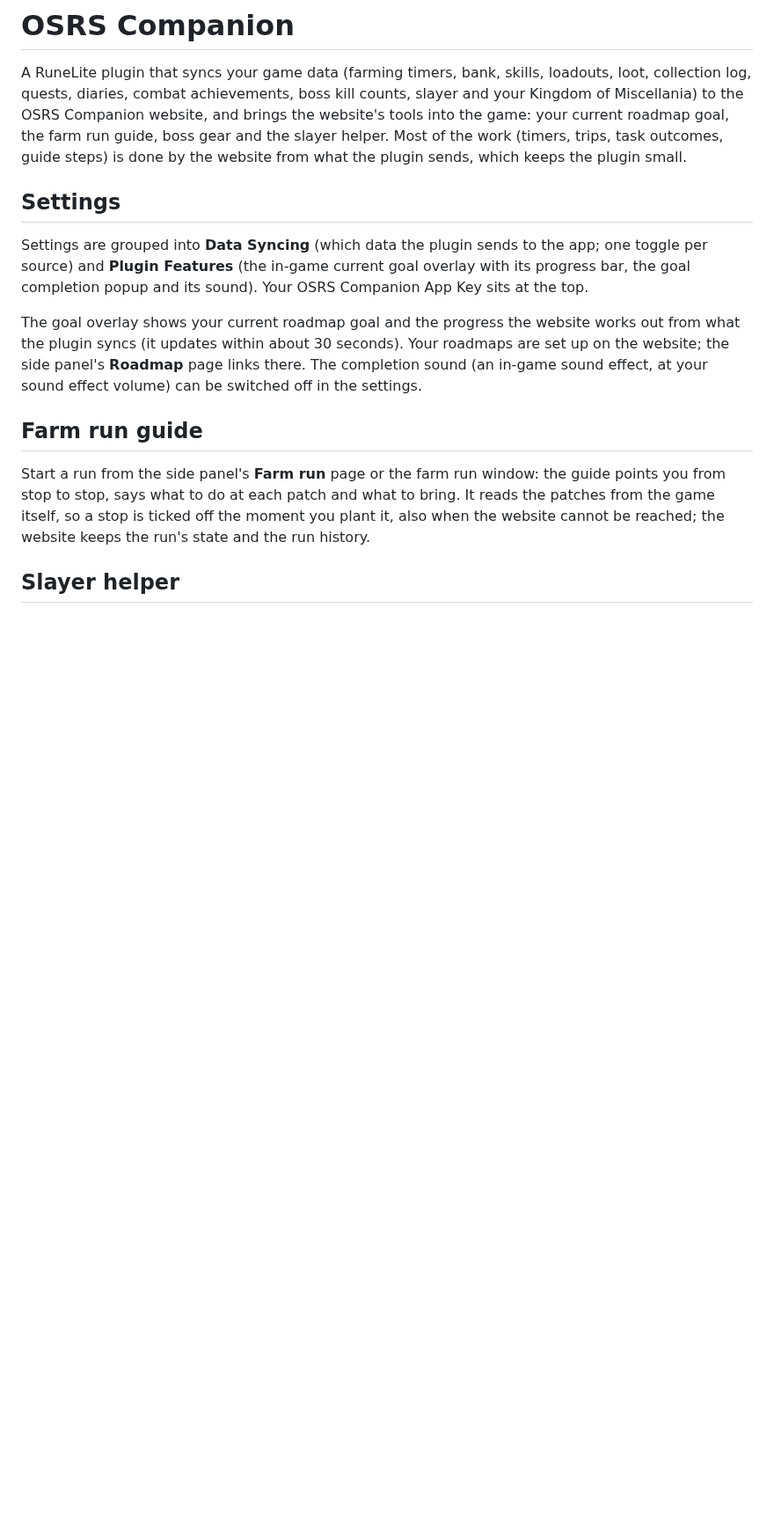
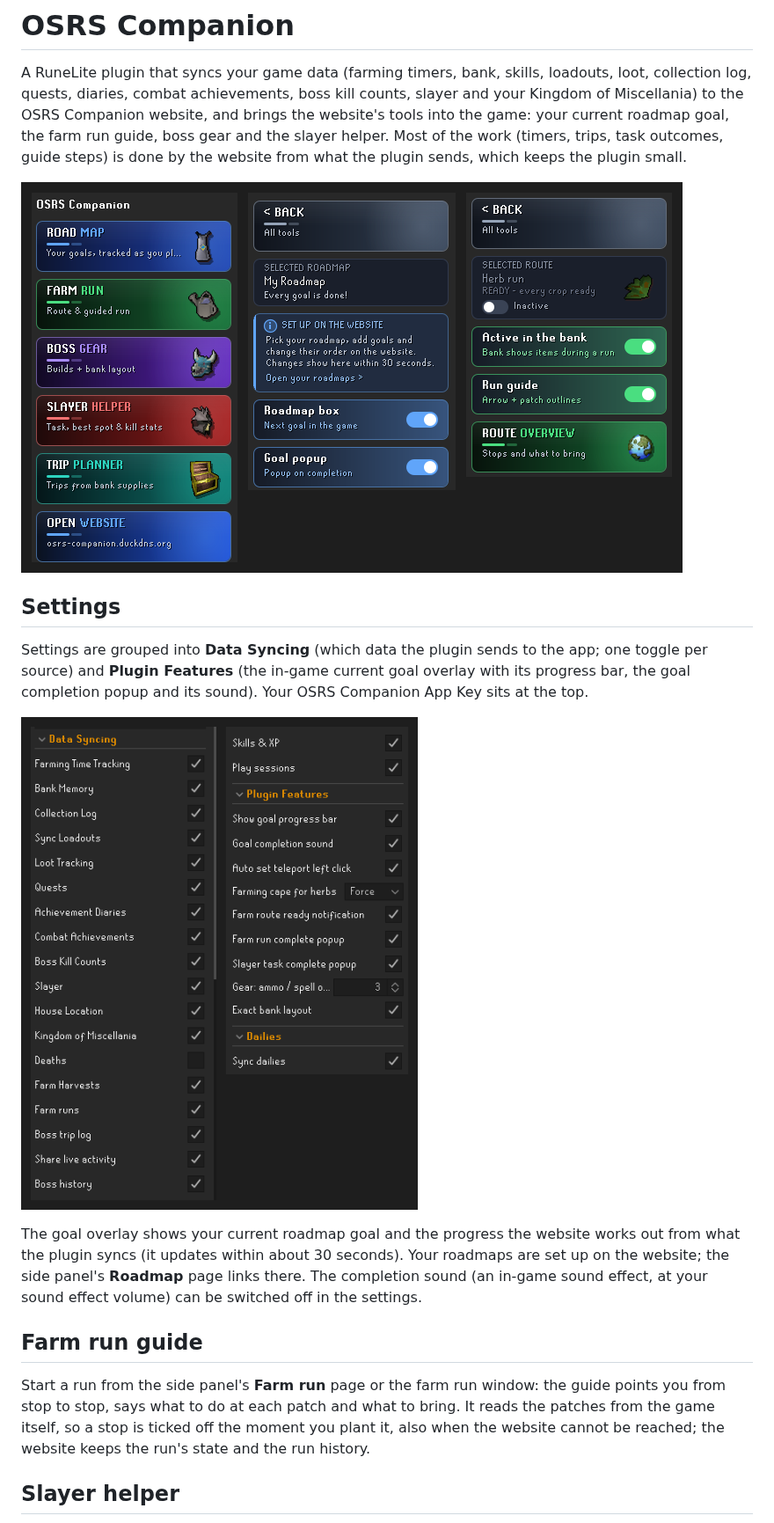
Before and after one commit to bdjong/osrs-companion-plugin, a Markdown page: README.md, the part around the change. Shown at 88% size. Rendered like a GitHub page; pictures changed too: docs/screenshots/settings.png (added), docs/screenshots/side-panel.png (added); blank space fills up the shorter version.

Commit message:
README: screenshots of the side panel and the settings

```diff
--- a/README.md
+++ b/README.md
@@ -2,9 +2,13 @@
 
 A RuneLite plugin that syncs your game data (farming timers, bank, skills, loadouts, loot, collection log, quests, diaries, combat achievements, boss kill counts, slayer and your Kingdom of Miscellania) to the OSRS Companion website, and brings the website's tools into the game: your current roadmap goal, the farm run guide, boss gear and the slayer helper. Most of the work (timers, trips, task outcomes, guide steps) is done by the website from what the plugin sends, which keeps the plugin small.
 
+![The side panel: the tools menu, the Roadmap page and the Farm run page](docs/screenshots/side-panel.png)
+
 ## Settings
 
 Settings are grouped into **Data Syncing** (which data the plugin sends to the app; one toggle per source) and **Plugin Features** (the in-game current goal overlay with its progress bar, the goal completion popup and its sound). Your OSRS Companion App Key sits at the top.
+
+![The settings: Data Syncing and Plugin Features](docs/screenshots/settings.png)
 
 The goal overlay shows your current roadmap goal and the progress the website works out from what the plugin syncs (it updates within about 30 seconds). Your roadmaps are set up on the website; the side panel's **Roadmap** page links there. The completion sound (an in-game sound effect, at your sound effect volume) can be switched off in the settings.
 
```
